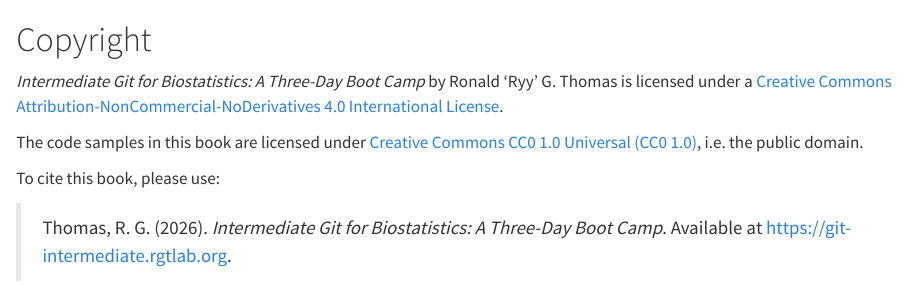
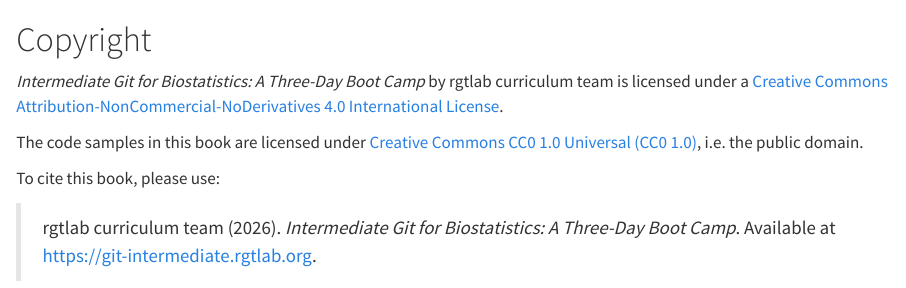
Before and after one commit to rgt47/git-intermediate, a Quarto document (analysis/report/copyright.qmd): the page in a window 1100 px wide, from its top. Rendered offline with R 4.5, knitr and Pandoc in place of Quarto, with nearby package versions.

Commit message:
Replace author attribution with rgtlab curriculum team
Updates CITATION.cff, DESCRIPTION, LICENSE, and the copyright page
to credit rgtlab curriculum team instead of an individual name.

```diff
--- a/analysis/report/copyright.qmd
+++ b/analysis/report/copyright.qmd
@@ -1,7 +1,7 @@
 # Copyright {.unnumbered}
 
 *Intermediate Git for Biostatistics: A Three-Day Boot Camp* by
-Ronald 'Ryy' G. Thomas is licensed under a
+rgtlab curriculum team is licensed under a
 [Creative Commons Attribution-NonCommercial-NoDerivatives
 4.0 International
 License](https://creativecommons.org/licenses/by-nc-nd/4.0/).
@@ -13,7 +13,7 @@ i.e. the public domain.
 
 To cite this book, please use:
 
-> Thomas, R. G. (2026). *Intermediate Git for
+> rgtlab curriculum team (2026). *Intermediate Git for
 > Biostatistics: A Three-Day Boot Camp*. Available at
 > <https://git-intermediate.rgtlab.org>.
 
```
Also changed, not shown: 3 other files.
